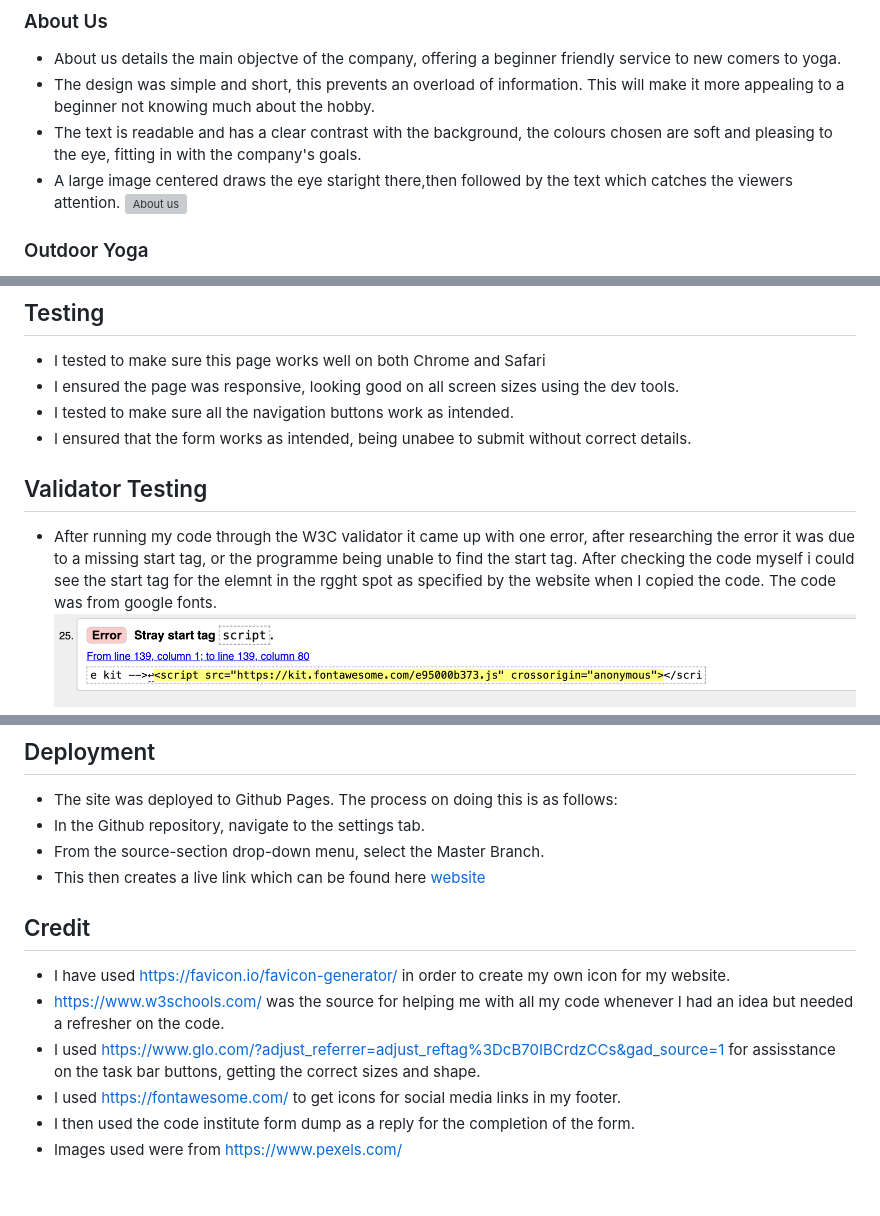
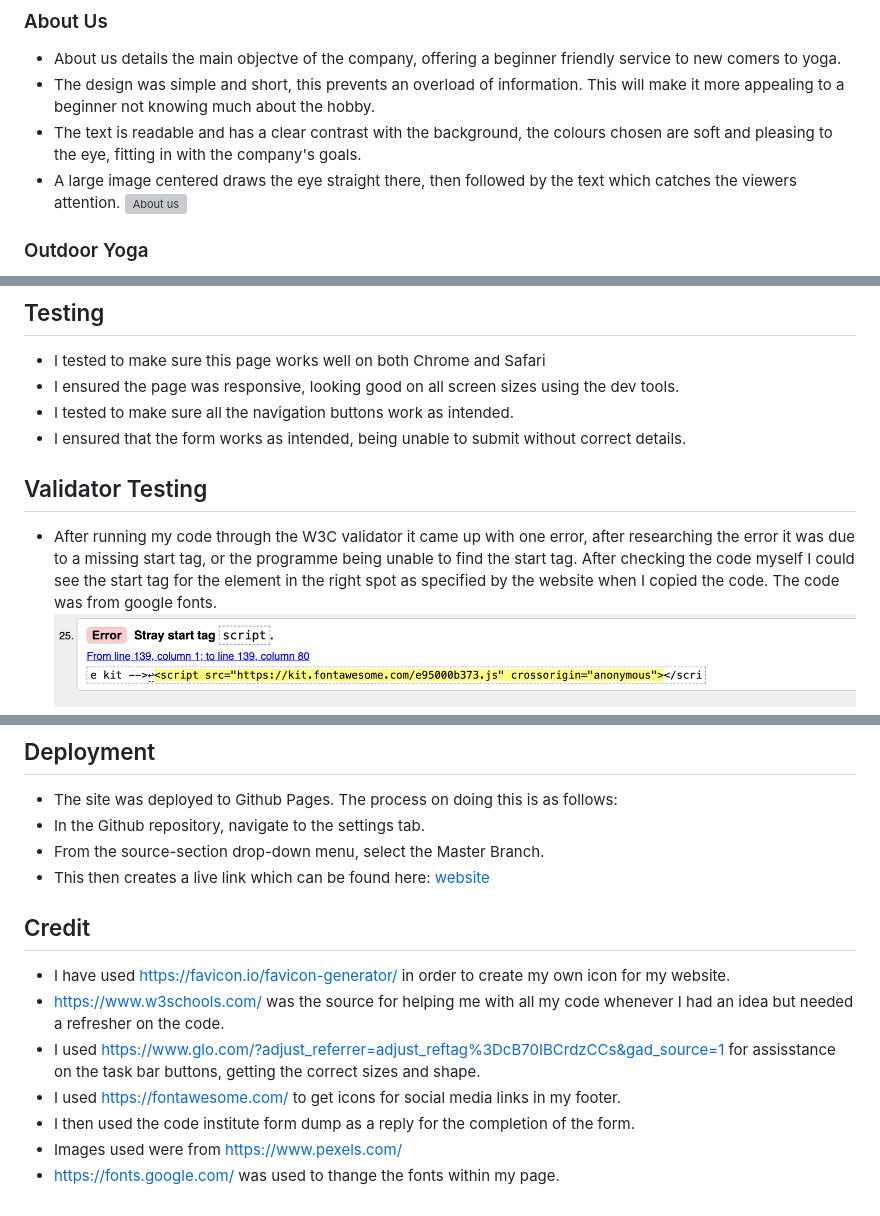
Before and after one commit to Cal009/Healthy-Mind-Healthy-Life, a Markdown page: README.md, 3 parts joined by grey strips. GitHub-like rendering; grey boxes are pictures that could not be loaded.

Commit message:
read.me spelling fixed

```diff
--- a/README.md
+++ b/README.md
@@ -30,7 +30,7 @@ The website is fully respsonive and was designed using HTML and CSS.
 * About us details the main objectve of the company, offering a beginner friendly service to new comers to yoga.
 * The design was simple and short, this prevents an overload of information. This will make it more appealing to a beginner not knowing much about the hobby.
 * The text is readable and has a clear contrast with the background, the colours chosen are soft and pleasing to the eye, fitting in with the company's goals.
-* A large image centered draws the eye staright there,then followed by the text which catches the viewers attention.
+* A large image centered draws the eye straight there, then followed by the text which catches the viewers attention.
 ![About us](assets/images/about-us-screenshot.png)
 
 ### Outdoor Yoga
@@ -63,11 +63,11 @@ The website is fully respsonive and was designed using HTML and CSS.
 * I tested to make sure this page works well on both Chrome and Safari
 * I ensured the page was responsive, looking good on all screen sizes using the dev tools.
 * I tested to make sure all the navigation buttons work as intended.
-* I ensured that the form works as intended, being unabee to submit without correct details.
+* I ensured that the form works as intended, being unable to submit without correct details.
 
 ## Validator Testing
 
-* After running my code through the W3C validator it came up with one error, after researching the error it was due to a missing start tag, or the programme being unable to find the start tag. After checking the code myself i could see the start tag for the elemnt in the rgght spot as specified by the website when I copied the code. The code was from google fonts.
+* After running my code through the W3C validator it came up with one error, after researching the error it was due to a missing start tag, or the programme being unable to find the start tag. After checking the code myself I could see the start tag for the element in the right spot as specified by the website when I copied the code. The code was from google fonts.
 ![Validator Error](assets/images/w3c-error.png)
 * I had no errors when passing it through the official (Jigsaw) validator
 * I confirmed that the colors and fonts are easy to read and accessible. I ran this through the lighthouse dev tool.
@@ -89,7 +89,7 @@ The website is fully respsonive and was designed using HTML and CSS.
 * The site was deployed to Github Pages. The process on doing this is as follows:
 * In the Github repository, navigate to the settings tab.
 * From the source-section drop-down menu, select the Master Branch.
-* This then creates a live link which can be found here [website](https://cal009.github.io/healthy-mind-healthy-life/)
+* This then creates a live link which can be found here: [website](https://cal009.github.io/healthy-mind-healthy-life/)
 
 ## Credit
 
@@ -99,3 +99,4 @@ The website is fully respsonive and was designed using HTML and CSS.
 * I used <https://fontawesome.com/> to get icons for social media links in my footer.
 * I then used the code institute form dump as a reply for the completion of the form.
 * Images used were from <https://www.pexels.com/>
+* https://fonts.google.com/ was used to thange the fonts within my page.
```
